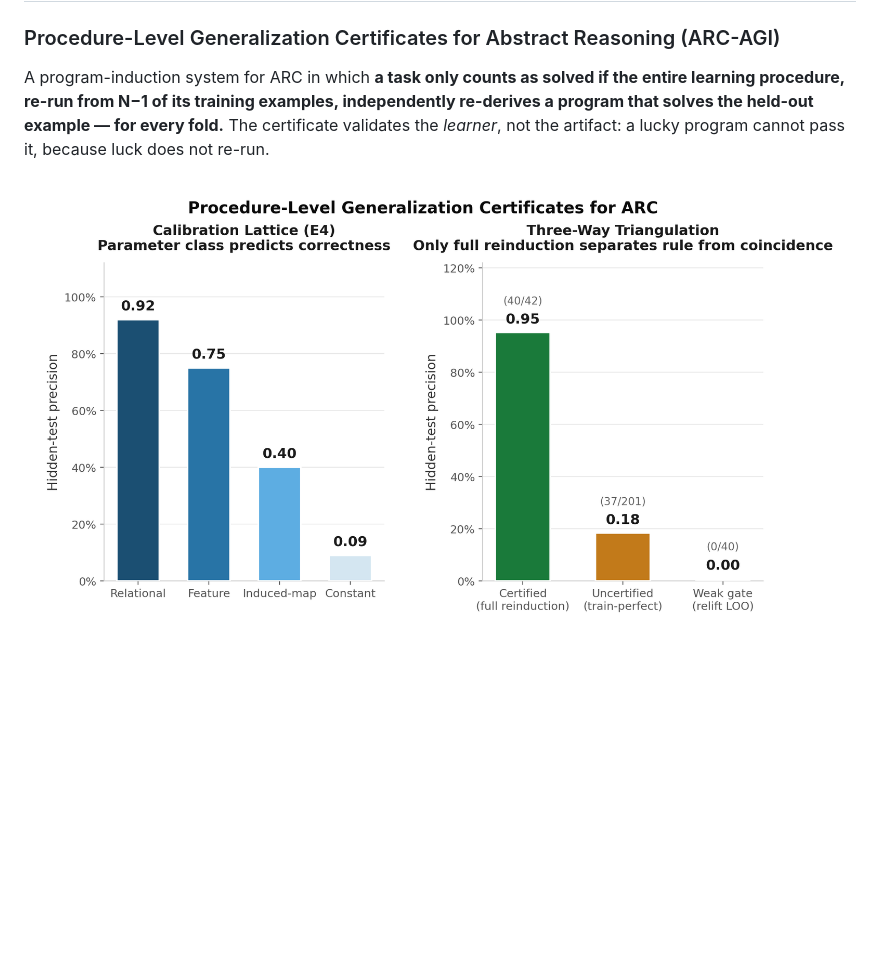
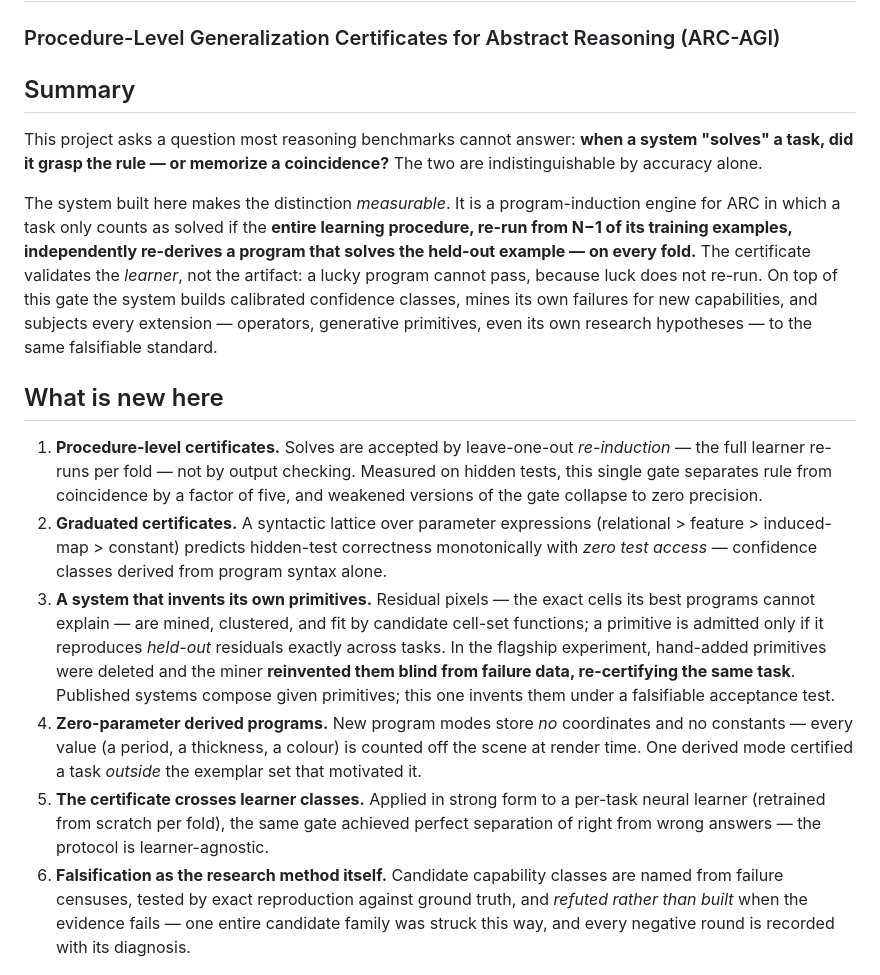
Before and after one commit to ChimdiWalter/Symbolic_Reasoning_LLM_ARC-AGI, a Markdown page: README.md, the part around the change. GitHub-like rendering; blank space fills up the shorter version.

Commit message:
README: lead with summary and novelty statement

```diff
--- a/README.md
+++ b/README.md
@@ -1,13 +1,55 @@
 # The Learner Must Re-Derive
 ### Procedure-Level Generalization Certificates for Abstract Reasoning (ARC-AGI)
 
-A program-induction system for ARC in which **a task only counts as solved
-if the entire learning procedure, re-run from N−1 of its training examples,
-independently re-derives a program that solves the held-out example — for
+## Summary
+
+This project asks a question most reasoning benchmarks cannot answer:
+**when a system "solves" a task, did it grasp the rule — or memorize a
+coincidence?** The two are indistinguishable by accuracy alone.
+
+The system built here makes the distinction *measurable*. It is a
+program-induction engine for ARC in which a task only counts as solved if
+the **entire learning procedure, re-run from N−1 of its training examples,
+independently re-derives a program that solves the held-out example — on
 every fold.** The certificate validates the *learner*, not the artifact:
-a lucky program cannot pass it, because luck does not re-run.
+a lucky program cannot pass, because luck does not re-run. On top of this
+gate the system builds calibrated confidence classes, mines its own
+failures for new capabilities, and subjects every extension — operators,
+generative primitives, even its own research hypotheses — to the same
+falsifiable standard.
 
-![Certificate calibration](assets/certificates.png)
+## What is new here
+
+1. **Procedure-level certificates.** Solves are accepted by leave-one-out
+   *re-induction* — the full learner re-runs per fold — not by output
+   checking. Measured on hidden tests, this single gate separates rule
+   from coincidence by a factor of five, and weakened versions of the
+   gate collapse to zero precision.
+2. **Graduated certificates.** A syntactic lattice over parameter
+   expressions (relational > feature > induced-map > constant) predicts
+   hidden-test correctness monotonically with *zero test access* —
+   confidence classes derived from program syntax alone.
+3. **A system that invents its own primitives.** Residual pixels — the
+   exact cells its best programs cannot explain — are mined, clustered,
+   and fit by candidate cell-set functions; a primitive is admitted only
+   if it reproduces *held-out* residuals exactly across tasks. In the
+   flagship experiment, hand-added primitives were deleted and the miner
+   **reinvented them blind from failure data, re-certifying the same
+   task**. Published systems compose given primitives; this one invents
+   them under a falsifiable acceptance test.
+4. **Zero-parameter derived programs.** New program modes store *no*
+   coordinates and no constants — every value (a period, a thickness, a
+   colour) is counted off the scene at render time. One derived mode
+   certified a task *outside* the exemplar set that motivated it.
+5. **The certificate crosses learner classes.** Applied in strong form to
+   a per-task neural learner (retrained from scratch per fold), the same
+   gate achieved perfect separation of right from wrong answers — the
+   protocol is learner-agnostic.
+6. **Falsification as the research method itself.** Candidate capability
+   classes are named from failure censuses, tested by exact reproduction
+   against ground truth, and *refuted rather than built* when the
+   evidence fails — one entire candidate family was struck this way, and
+   every negative round is recorded with its diagnosis.
 
 ![Failure is the fuel](assets/meta_funnel.png)
 
```
